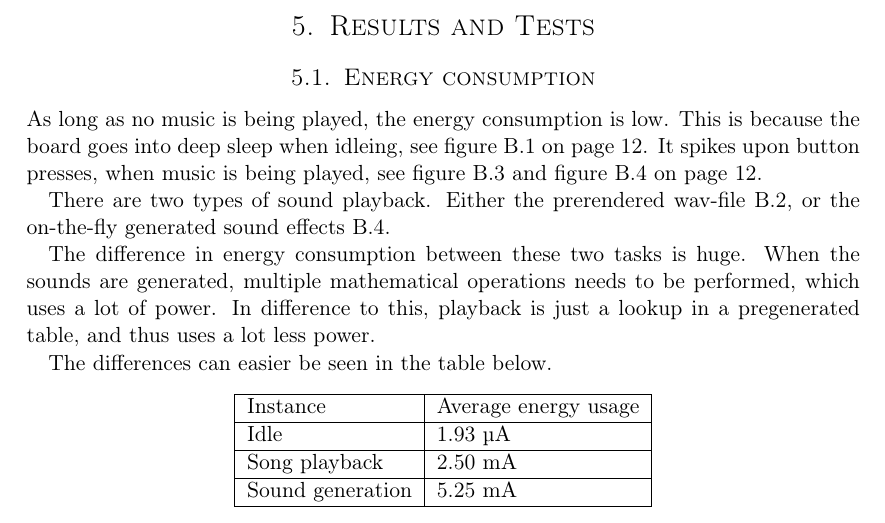
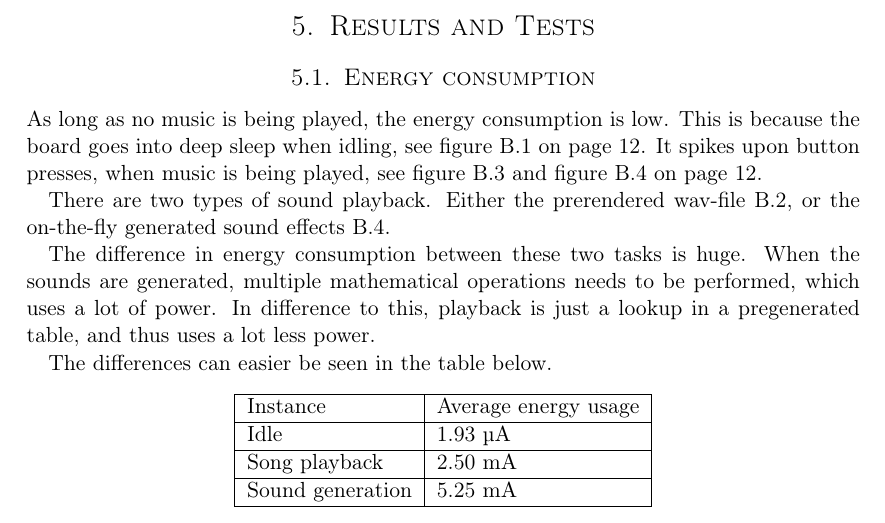
Before and after one commit to cristeahub/eeds, a LaTeX document (ex2/report/report.tex, which reads ex2/report/results/results.tex): part of page 10 of 16, cut so that both start at the same text. Compiled offline with pdfLaTeX.

Commit message:
Fix typo

```diff
--- a/ex2/report/results/results.tex
+++ b/ex2/report/results/results.tex
@@ -2,7 +2,7 @@
 
 \subsection{Energy consumption}
 
-As long as no music is being played, the energy consumption is low. This is because the board goes into deep sleep when idleing, see figure \ref{fig:idle} on page \pageref{fig:idle}.
+As long as no music is being played, the energy consumption is low. This is because the board goes into deep sleep when idling, see figure \ref{fig:idle} on page \pageref{fig:idle}.
 It spikes upon button presses, when music is being played, see figure \ref{fig:song_and_songs} and figure \ref{fig:sounds} on page \pageref{fig:song_and_songs}.
 
 There are two types of sound playback.
```
